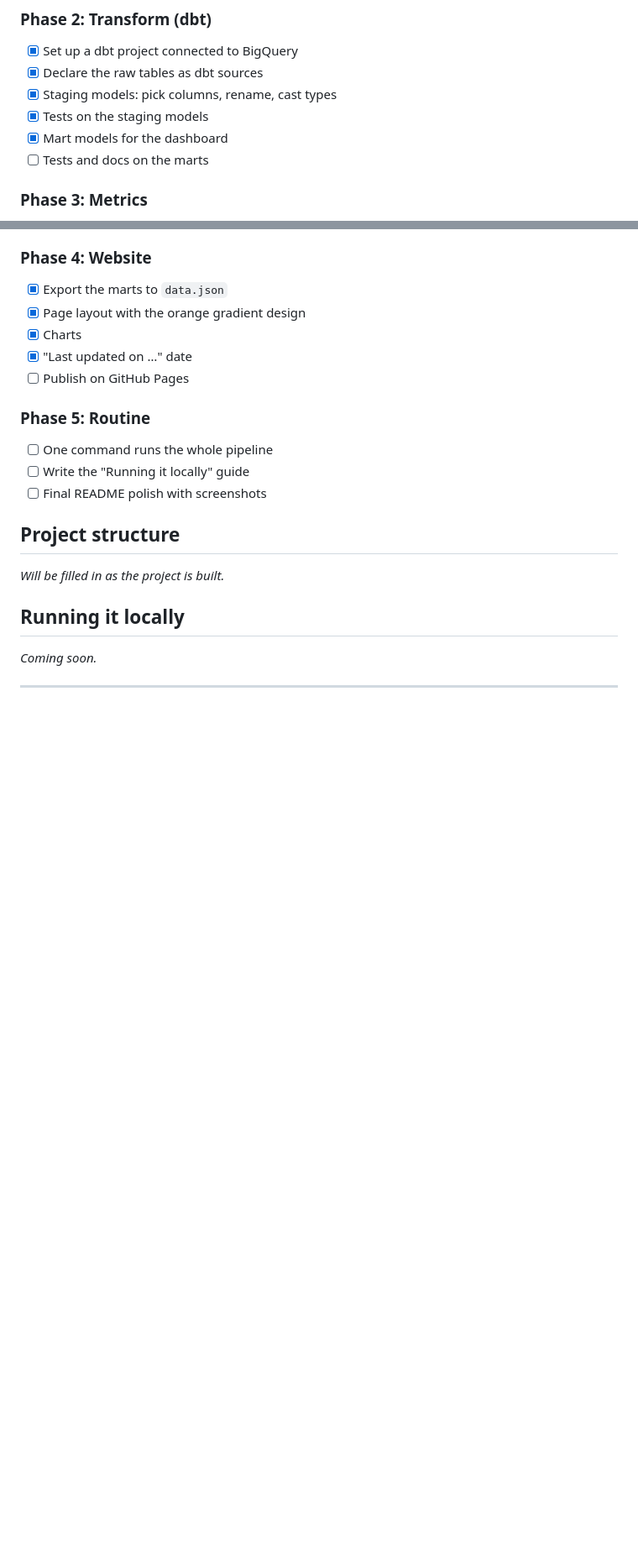
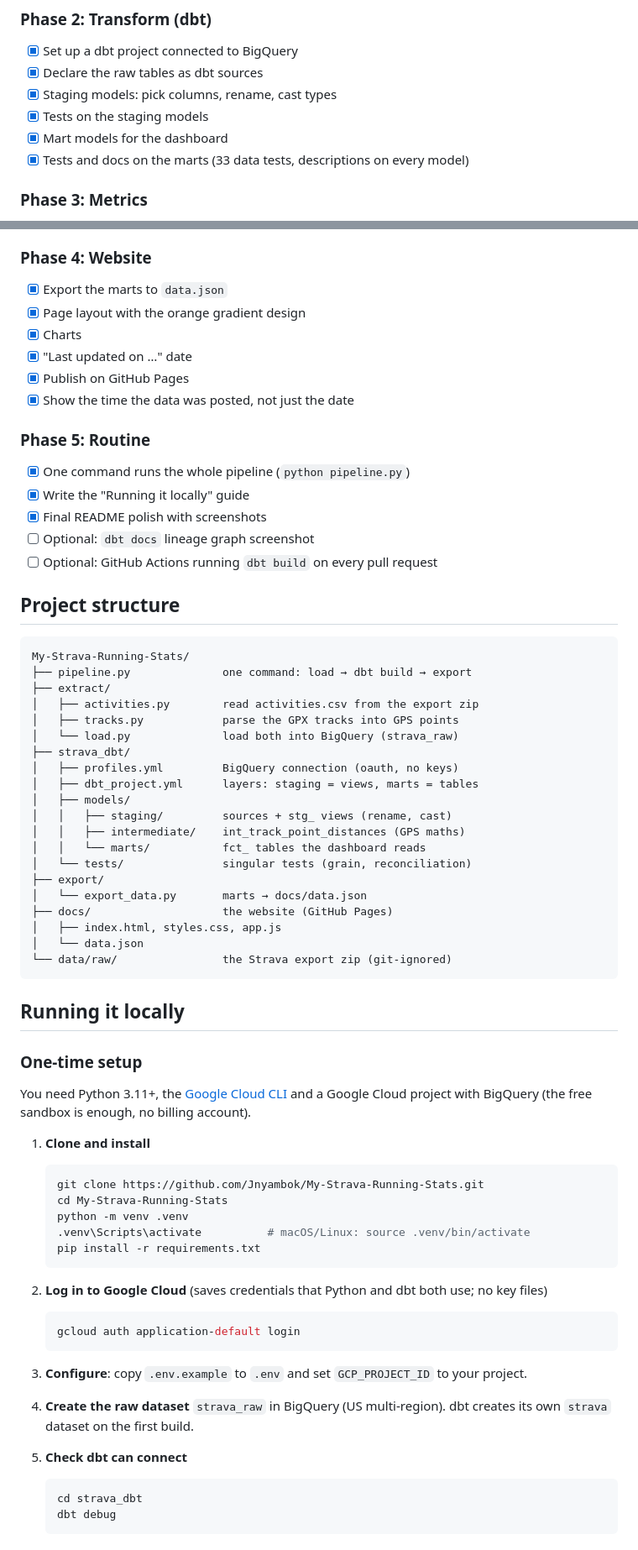
Before and after one commit to Jnyambok/My-Strava-Running-Stats, a Markdown page: README.md, 2 parts joined by grey strips. Shown at 84% size. GitHub-like rendering; blank space fills up the shorter version.

Commit message:
feat: Add one-command pipeline, posted time and README insights

````diff
--- a/README.md
+++ b/README.md
@@ -185,7 +200,7 @@ dbt models never hard-code `strava_raw.activities`. They read it through `{{ sou
 - [x] Staging models: pick columns, rename, cast types
 - [x] Tests on the staging models
 - [x] Mart models for the dashboard
-- [ ] Tests and docs on the marts
+- [x] Tests and docs on the marts (33 data tests, descriptions on every model)
 
 ### Phase 3: Metrics
 - [x] Totals
@@ -199,17 +214,71 @@ dbt models never hard-code `strava_raw.activities`. They read it through `{{ sou
 - [x] Page layout with the orange gradient design
 - [x] Charts
 - [x] "Last updated on …" date
-- [ ] Publish on GitHub Pages
+- [x] Publish on GitHub Pages
+- [x] Show the time the data was posted, not just the date
 
 ### Phase 5: Routine
-- [ ] One command runs the whole pipeline
-- [ ] Write the "Running it locally" guide
-- [ ] Final README polish with screenshots
+- [x] One command runs the whole pipeline (`python pipeline.py`)
+- [x] Write the "Running it locally" guide
+- [x] Final README polish with screenshots
+- [ ] Optional: `dbt docs` lineage graph screenshot
+- [ ] Optional: GitHub Actions running `dbt build` on every pull request
 
 ## Project structure
 
-_Will be filled in as the project is built._
+```
+My-Strava-Running-Stats/
+├── pipeline.py              one command: load → dbt build → export
+├── extract/
+│   ├── activities.py        read activities.csv from the export zip
+│   ├── tracks.py            parse the GPX tracks into GPS points
+│   └── load.py              load both into BigQuery (strava_raw)
+├── strava_dbt/
+│   ├── profiles.yml         BigQuery connection (oauth, no keys)
+│   ├── dbt_project.yml      layers: staging = views, marts = tables
+│   ├── models/
+│   │   ├── staging/         sources + stg_ views (rename, cast)
+│   │   ├── intermediate/    int_track_point_distances (GPS maths)
+│   │   └── marts/           fct_ tables the dashboard reads
+│   └── tests/               singular tests (grain, reconciliation)
+├── export/
+│   └── export_data.py       marts → docs/data.json
+├── docs/                    the website (GitHub Pages)
+│   ├── index.html, styles.css, app.js
+│   └── data.json
+└── data/raw/                the Strava export zip (git-ignored)
+```
 
 ## Running it locally
 
-_Coming soon._
+### One-time setup
+
+You need Python 3.11+, the [Google Cloud CLI](https://cloud.google.com/sdk/docs/install) and a Google Cloud project with BigQuery (the free sandbox is enough, no billing account).
+
+1. **Clone and install**
+
+   ```bash
+   git clone https://github.com/Jnyambok/My-Strava-Running-Stats.git
+   cd My-Strava-Running-Stats
+   python -m venv .venv
+   .venv\Scripts\activate          # macOS/Linux: source .venv/bin/activate
+   pip install -r requirements.txt
+   ```
+
+2. **Log in to Google Cloud** (saves credentials that Python and dbt both use; no key files)
+
+   ```bash
+   gcloud auth application-default login
+   ```
+
+3. **Configure**: copy `.env.example` to `.env` and set `GCP_PROJECT_ID` to your project.
+
+4. **Create the raw dataset** `strava_raw` in BigQuery (US multi-region). dbt creates its own `strava` dataset on the first build.
+
+5. **Check dbt can connect**
+
+   ```bash
+   cd strava_dbt
+   dbt debug
+   ```
+
````
Also changed, not shown: other parts of README.md (+36 -2 lines), docs/screenshot.png (added), 5 other files.
